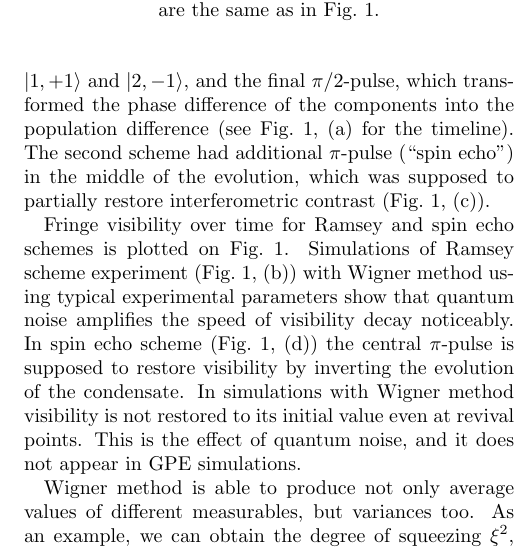
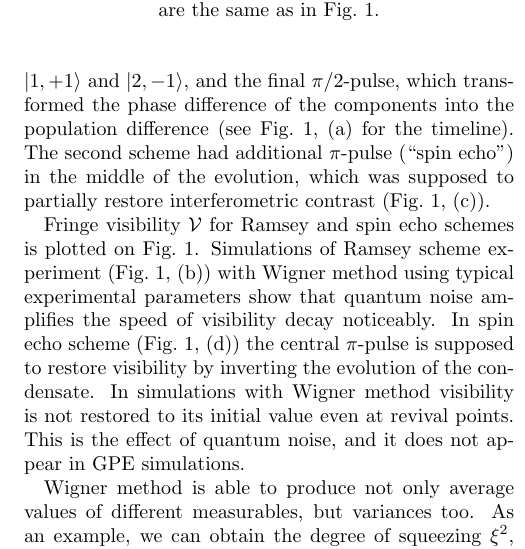
Before and after one commit to fjarri-attic/qsim_letter_2011, a LaTeX paper (qsim.tex): part of one column of page 4 of 4, cut so that both start at the same text. Compiled offline with pdfLaTeX.

Commit message:
qsim.tex: using \mathcal{V} as a sign for visibility

```diff
--- a/qsim.tex
+++ b/qsim.tex
@@ -396,7 +396,7 @@ The second scheme had additional $\pi$-pulse (``spin echo'') in the middle of th
 which was supposed to partially restore interferometric contrast
 (\figref{fig:visibility},~(c)).
 
-Fringe visibility over time for Ramsey and spin echo schemes is plotted on~\figref{fig:visibility}.
+Fringe visibility $\mathcal{V}$ for Ramsey and spin echo schemes is plotted on~\figref{fig:visibility}.
 Simulations of Ramsey scheme experiment (\figref{fig:visibility},~(b)) with Wigner method
 using typical experimental parameters
 show that quantum noise amplifies the speed of visibility decay noticeably.
```
